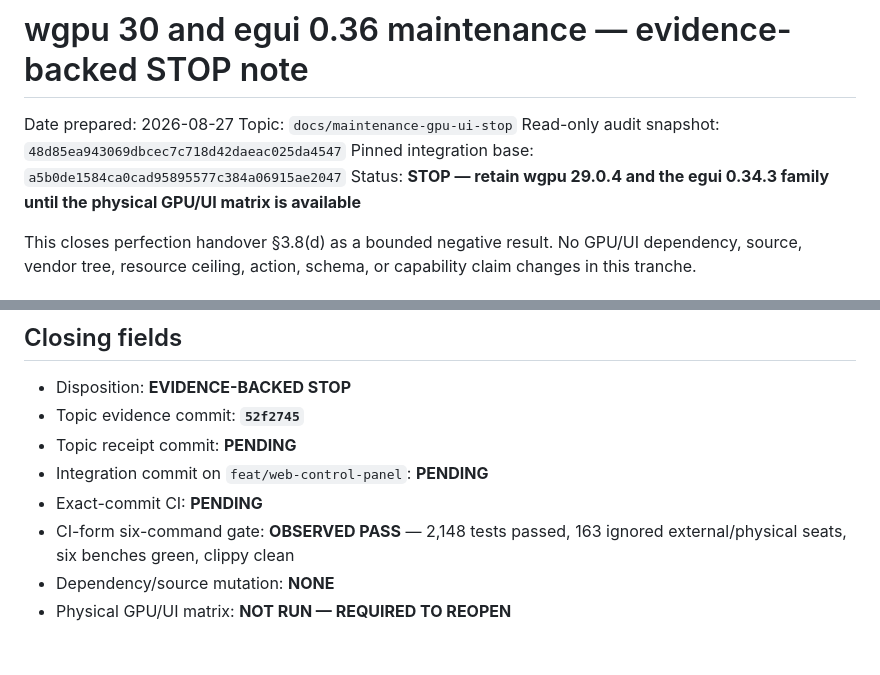
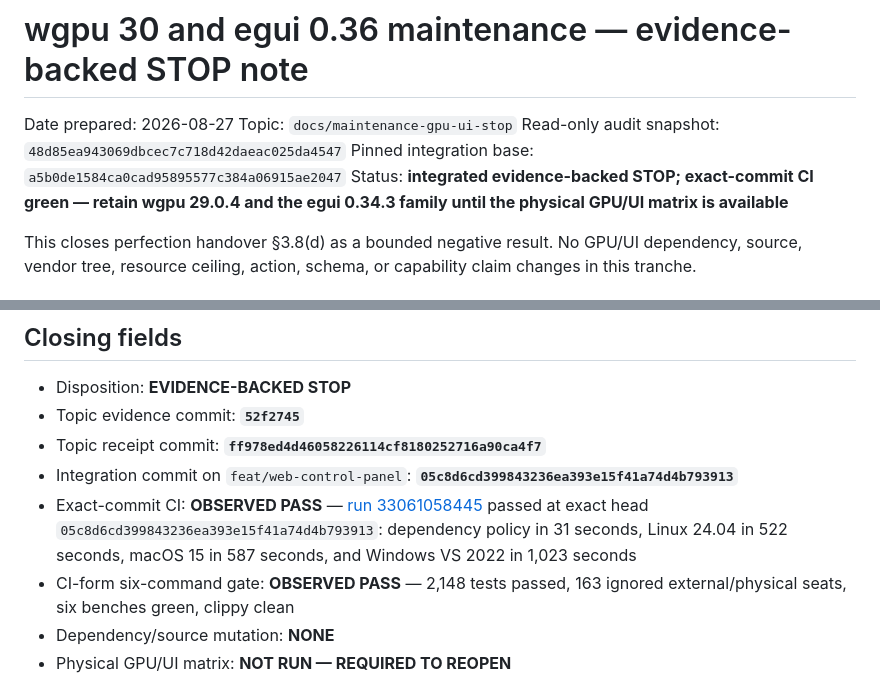
Before and after one commit to Spacejunk-io/collide-o-scope, a Markdown page: docs/evidence/maintenance-gpu-ui-stop-note.md, 2 parts joined by grey strips. Rendered like a GitHub page; blank space fills up the shorter version.

```diff
--- a/docs/evidence/maintenance-gpu-ui-stop-note.md
+++ b/docs/evidence/maintenance-gpu-ui-stop-note.md
@@ -6,8 +6,9 @@ Read-only audit snapshot:
 `48d85ea943069dbcec7c718d42daeac025da4547`
 Pinned integration base:
 `a5b0de1584ca0cad95895577c384a06915ae2047`
-Status: **STOP — retain wgpu 29.0.4 and the egui 0.34.3 family until the
-physical GPU/UI matrix is available**
+Status: **integrated evidence-backed STOP; exact-commit CI green — retain
+wgpu 29.0.4 and the egui 0.34.3 family until the physical GPU/UI matrix is
+available**
 
 This closes perfection handover §3.8(d) as a bounded negative result. No
 GPU/UI dependency, source, vendor tree, resource ceiling, action, schema, or
@@ -120,9 +121,14 @@ absent and must not be minted as substitute evidence.
 
 - Disposition: **EVIDENCE-BACKED STOP**
 - Topic evidence commit: **`52f2745`**
-- Topic receipt commit: **PENDING**
-- Integration commit on `feat/web-control-panel`: **PENDING**
-- Exact-commit CI: **PENDING**
+- Topic receipt commit: **`ff978ed4d46058226114cf8180252716a90ca4f7`**
+- Integration commit on `feat/web-control-panel`:
+  **`05c8d6cd399843236ea393e15f41a74d4b793913`**
+- Exact-commit CI: **OBSERVED PASS** —
+  [run 33061058445](https://github.com/Spacejunk-io/collide-o-scope/actions/runs/33061058445)
+  passed at exact head `05c8d6cd399843236ea393e15f41a74d4b793913`:
+  dependency policy in 31 seconds, Linux 24.04 in 522 seconds, macOS 15 in
+  587 seconds, and Windows VS 2022 in 1,023 seconds
 - CI-form six-command gate: **OBSERVED PASS** — 2,148 tests passed,
   163 ignored external/physical seats, six benches green, clippy clean
 - Dependency/source mutation: **NONE**
```
Also changed, not shown: docs/evidence/maintenance-ntsc-rs-note.md (+11 -5 lines), docs/evidence/serde-yaml-replacement-note.md (+1 -1 lines).
